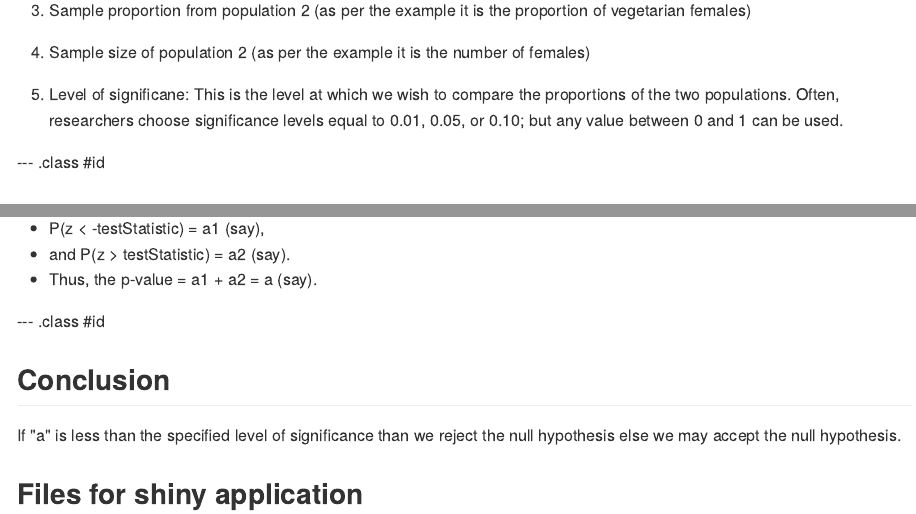
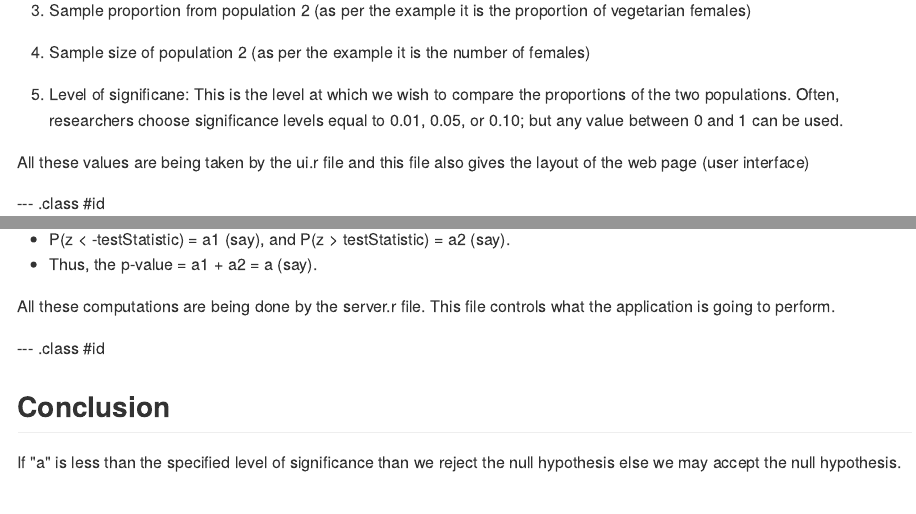
Before and after one commit to Shashimauli/DevelopingDataProducts, an R Markdown document (Assignment Presentation/index.Rmd): the page in a window 1100 px wide, from 710 px down, and a second part further down, joined at a grey line. The pictures show the output file Assignment Presentation/index.md that the author committed with the source, drawn offline in the style of GitHub.

Commit message:
Files and presentation for shiny application uploaded

```diff
--- a/Assignment Presentation/index.Rmd
+++ b/Assignment Presentation/index.Rmd
@@ -46,7 +46,7 @@ In the application the user is to enter the following:
 
 5. Level of significane: This is the level at which we wish to compare the proportions of the two populations. Often, researchers choose significance levels equal to 0.01, 0.05, or 0.10; but any value between 0 and 1 can be used.
 
-
+All these values are being taken by the ui.r file and this file also gives the layout of the web page (user interface)
 
 --- .class #id
 
@@ -61,14 +61,13 @@ pooled standard error(SE) = sqrt[p * (1-p) * ((1/n1) + (1/n2))]
 
 testStatistic = (p1-p2)/SE
 
-
 Once we got the test statistic we calculate the p-value at this level. p-value is the probability that the z-score is less than -(testStatistic) or greater than (testStatistic).
 
 We use the Normal Distribution Calculator to find
-- P(z < -testStatistic) = a1 (say),
-- and P(z > testStatistic) = a2 (say).
+- P(z < -testStatistic) = a1 (say), and P(z > testStatistic) = a2 (say).
 - Thus, the p-value = a1 + a2 = a (say).
 
+All these computations are being done by the server.r file. This file controls what the application is going to perform.
 
 --- .class #id
 
```
Also changed, not shown: Assignment Presentation/index.html, Assignment Presentation/index.md.
